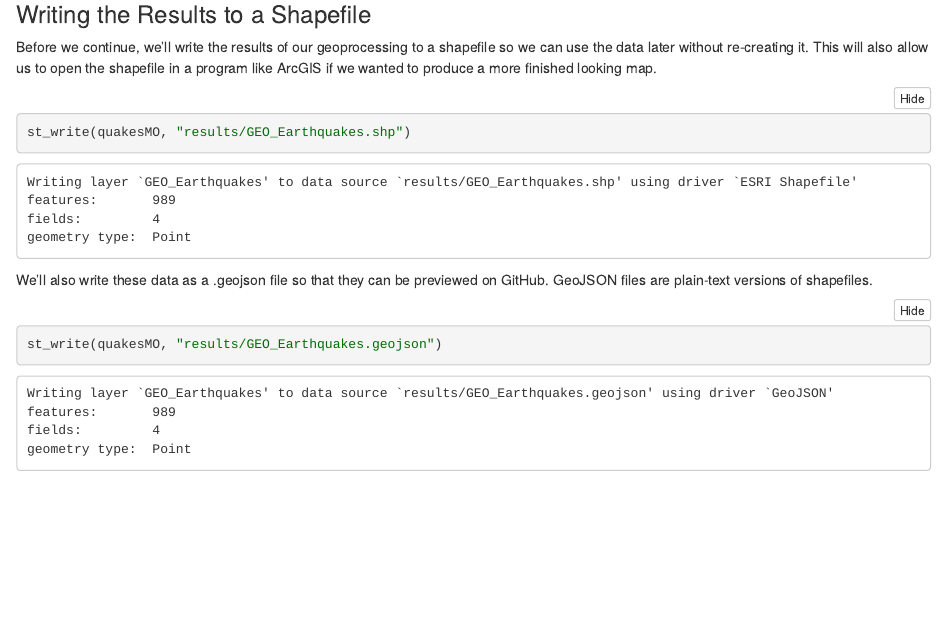
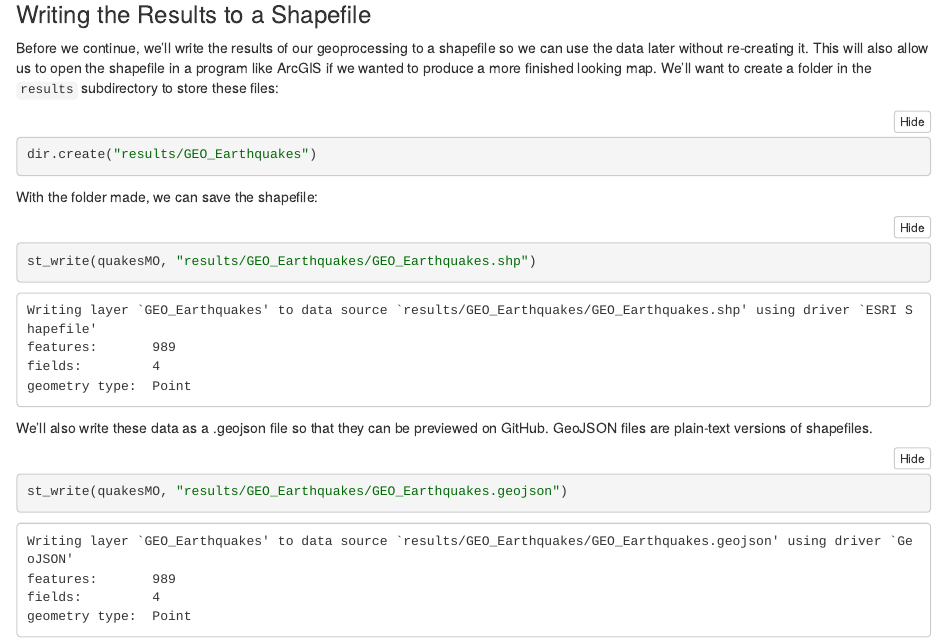
Before and after one commit to chris-prener/MOEarthquakes, an R Markdown document (doc/CreateQuakes.Rmd): the page in a window 1100 px wide, from 17330 px down before the commit and from 6030 px down after it, so that both start at the same text. The pictures show the output file doc/CreateQuakes.nb.html that the author committed with the source, opened offline; long lines of code are wrapped.

Commit message:
add subfolder creation to CreateQuakes.Rmd

````diff
--- a/doc/CreateQuakes.Rmd
+++ b/doc/CreateQuakes.Rmd
@@ -144,14 +144,20 @@ quakesMO <- select(quakesMO, time, depth, mag, place)
 ```
 
 ### Writing the Results to a Shapefile
-Before we continue, we'll write the results of our geoprocessing to a shapefile so we can use the data later without re-creating it. This will also allow us to open the shapefile in a program like ArcGIS if we wanted to produce a more finished looking map.
+Before we continue, we'll write the results of our geoprocessing to a shapefile so we can use the data later without re-creating it. This will also allow us to open the shapefile in a program like ArcGIS if we wanted to produce a more finished looking map. We'll want to create a folder in the `results` subdirectory to store these files:
 
 ```{r}
-st_write(quakesMO, "results/GEO_Earthquakes.shp")
+dir.create("results/GEO_Earthquakes")
+```
+
+With the folder made, we can save the shapefile:
+
+```{r}
+st_write(quakesMO, "results/GEO_Earthquakes/GEO_Earthquakes.shp")
 ```
 
 We'll also write these data as a .geojson file so that they can be previewed on GitHub. GeoJSON files are plain-text versions of shapefiles.
 
 ```{r}
-st_write(quakesMO, "results/GEO_Earthquakes.geojson")
+st_write(quakesMO, "results/GEO_Earthquakes/GEO_Earthquakes.geojson")
 ```
````
Also changed, not shown: doc/CreateQuakes.nb.html, results/GEO_Earthquakes/GEO_Earthquakes.dbf (renamed from results/GEO_Earthquakes.dbf), results/GEO_Earthquakes/GEO_Earthquakes.geojson (renamed from results/GEO_Earthquakes.geojson), results/GEO_Earthquakes/GEO_Earthquakes.prj (renamed from results/GEO_Earthquakes.prj), results/GEO_Earthquakes/GEO_Earthquakes.shp (renamed from results/GEO_Earthquakes.shp), results/GEO_Earthquakes/GEO_Earthquakes.shx (renamed from results/GEO_Earthquakes.shx).
